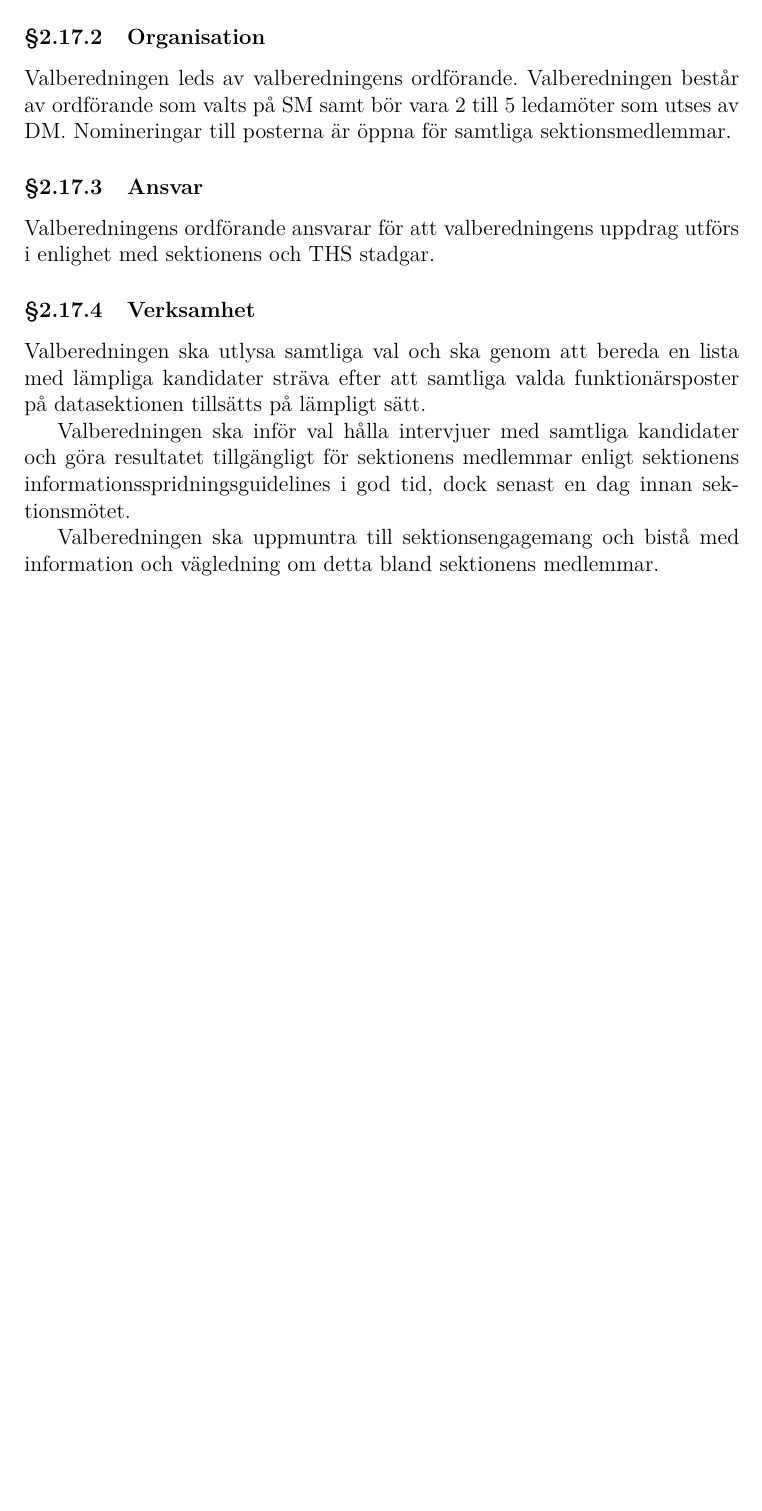
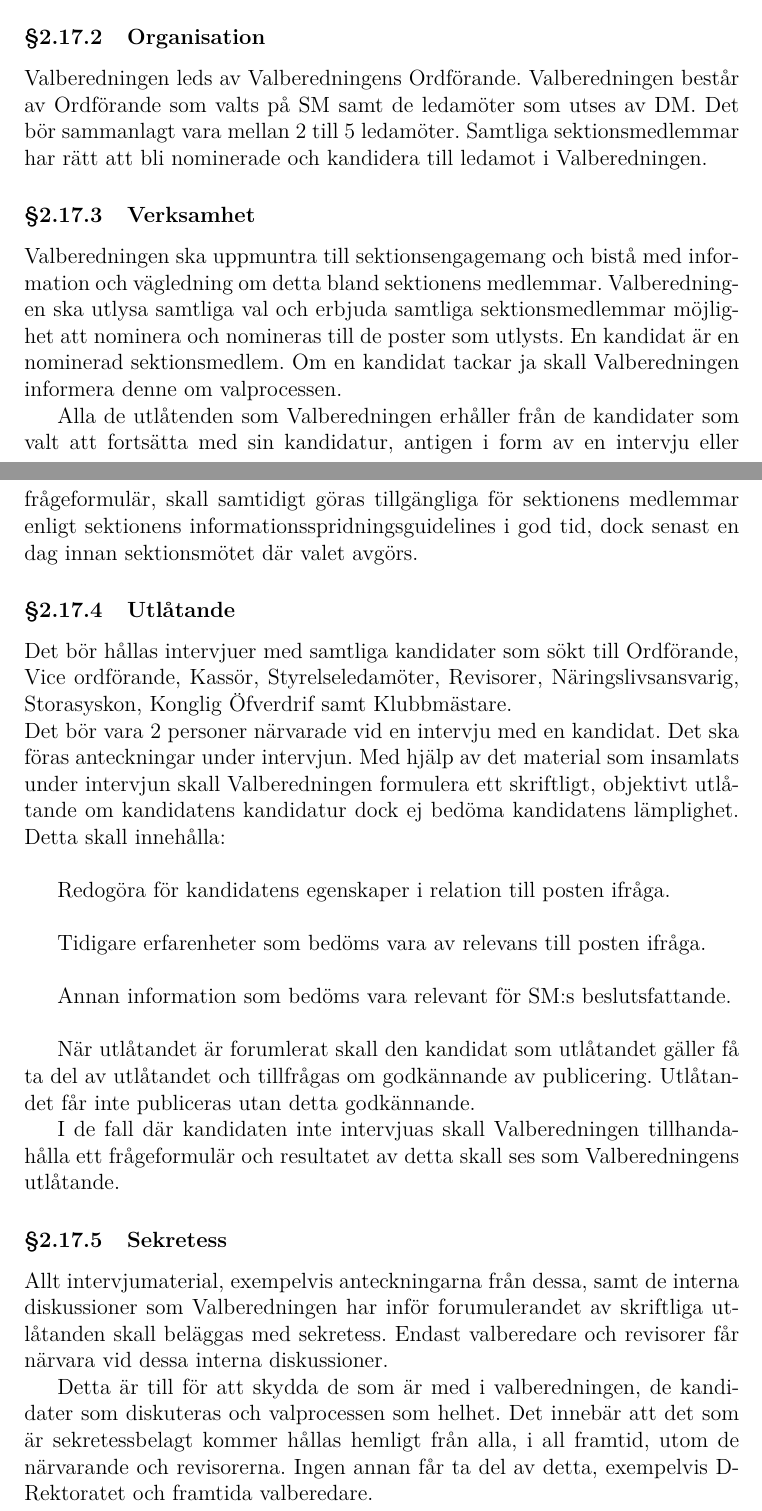
Before and after one commit to vlle1/styrdokument, a LaTeX document (reglemente.tex): part of page 13 of 33 before the commit and two parts of pages 13 and 14 of 34 after it, the two joined at a grey line, cut so that both start at the same text, the shorter picture padded with empty space. Compiled offline with XeLaTeX.

Commit message:
Fix för SNOs mandatperiod och Valberedningen
Ändringar i SNOs mandatperiod och 2.17. Valberedningen enligt beslut
från Val-SM.

```diff
--- a/reglemente.tex
+++ b/reglemente.tex
@@ -2,6 +2,7 @@
 
 \usepackage[swedish]{babel}
 \usepackage[T1]{fontenc}
+\usepackage[utf8]{inputenc}
 
 \usepackage{hyperref}
 
@@ -543,28 +543,39 @@ sektionen samt nomineras till THS Kårfullmäktiges valnämnd.
 
 \subsubsection{Organisation}
 
-Valberedningen leds av valberedningens ordförande. Valberedningen består av
-ordförande som valts på SM samt bör vara 2 till 5 ledamöter som utses av DM.
-Nomineringar till posterna är öppna för samtliga sektionsmedlemmar.
-
-\subsubsection{Ansvar}
-
-Valberedningens ordförande ansvarar för att valberedningens uppdrag
-utförs i enlighet med sektionens och THS stadgar.
+Valberedningen leds av Valberedningens Ordförande. Valberedningen består av Ordförande som valts på SM samt de ledamöter som utses av DM. Det bör sammanlagt vara mellan 2 till 5 ledamöter. Samtliga sektionsmedlemmar har rätt att bli nominerade och kandidera till ledamot
+i Valberedningen.
 
 \subsubsection{Verksamhet}
 
-Valberedningen ska utlysa samtliga val och ska genom att bereda en lista med
-lämpliga kandidater sträva efter att samtliga valda funktionärsposter på
-datasektionen tillsätts på lämpligt sätt.
+Valberedningen ska uppmuntra till sektionsengagemang och bistå med information och vägledning om detta bland sektionens medlemmar.
+Valberedningen ska utlysa samtliga val och erbjuda samtliga sektionsmedlemmar möjlighet att nominera och nomineras till de poster som utlysts. En kandidat är en nominerad sektionsmedlem. Om en kandidat tackar ja skall Valberedningen informera denne om valprocessen.
 
-Valberedningen ska inför val hålla intervjuer med samtliga kandidater och göra
-resultatet tillgängligt för sektionens medlemmar enligt sektionens
-informationsspridningsguidelines i god tid, dock senast en dag innan
-sektionsmötet.
+Alla de utlåtenden som Valberedningen erhåller från de kandidater som valt att fortsätta med sin kandidatur, antigen i form av en intervju eller frågeformulär, skall samtidigt göras tillgängliga för sektionens medlemmar enligt sektionens informationsspridningsguidelines i god tid, dock senast en dag innan sektionsmötet där valet avgörs.
 
-Valberedningen ska uppmuntra till sektionsengagemang och bistå med information
-och vägledning om detta bland sektionens medlemmar.
+\subsubsection{Utlåtande}
+
+Det bör hållas intervjuer med samtliga kandidater som sökt till Ordförande, Vice ordförande, Kassör, Styrelseledamöter, Revisorer, Näringslivsansvarig, Storasyskon, Konglig Öfverdrif samt Klubbmästare. \\
+Det bör vara 2 personer närvarade vid en intervju med en kandidat. Det ska föras anteckningar under intervjun. Med hjälp av det material som insamlats under intervjun skall Valberedningen formulera ett skriftligt, objektivt utlåtande om kandidatens kandidatur dock ej bedöma kandidatens lämplighet. Detta skall innehålla:\\
+
+
+Redogöra för kandidatens egenskaper i relation till posten ifråga. \\
+
+Tidigare erfarenheter som bedöms vara av relevans till posten ifråga. \\
+
+Annan information som bedöms vara relevant för SM:s beslutsfattande. \\
+
+
+
+När utlåtandet är forumlerat skall den kandidat som utlåtandet gäller få ta del av utlåtandet och tillfrågas om godkännande av publicering. Utlåtandet får inte publiceras utan detta godkännande.
+
+I de fall där kandidaten inte intervjuas skall Valberedningen tillhandahålla ett frågeformulär och resultatet av detta skall ses som Valberedningens utlåtande.
+
+\subsubsection{Sekretess}
+
+Allt intervjumaterial, exempelvis anteckningarna från dessa, samt de interna diskussioner som Valberedningen har inför forumulerandet av skriftliga utlåtanden skall beläggas med sekretess. Endast valberedare och revisorer får närvara vid dessa interna diskussioner.
+
+Detta är till för att skydda de som är med i valberedningen, de kandidater som diskuteras och valprocessen som helhet. Det innebär att det som är sekretessbelagt kommer hållas hemligt från alla, i all framtid, utom de närvarande och revisorerna. Ingen annan får ta del av detta, exempelvis D-Rektoratet och framtida valberedare.
 
 \subsubsection{Urnval}
 
```
Also changed, not shown: reglemente.bbl (added), reglemente.tex (21 more changed lines), 3 other files.
